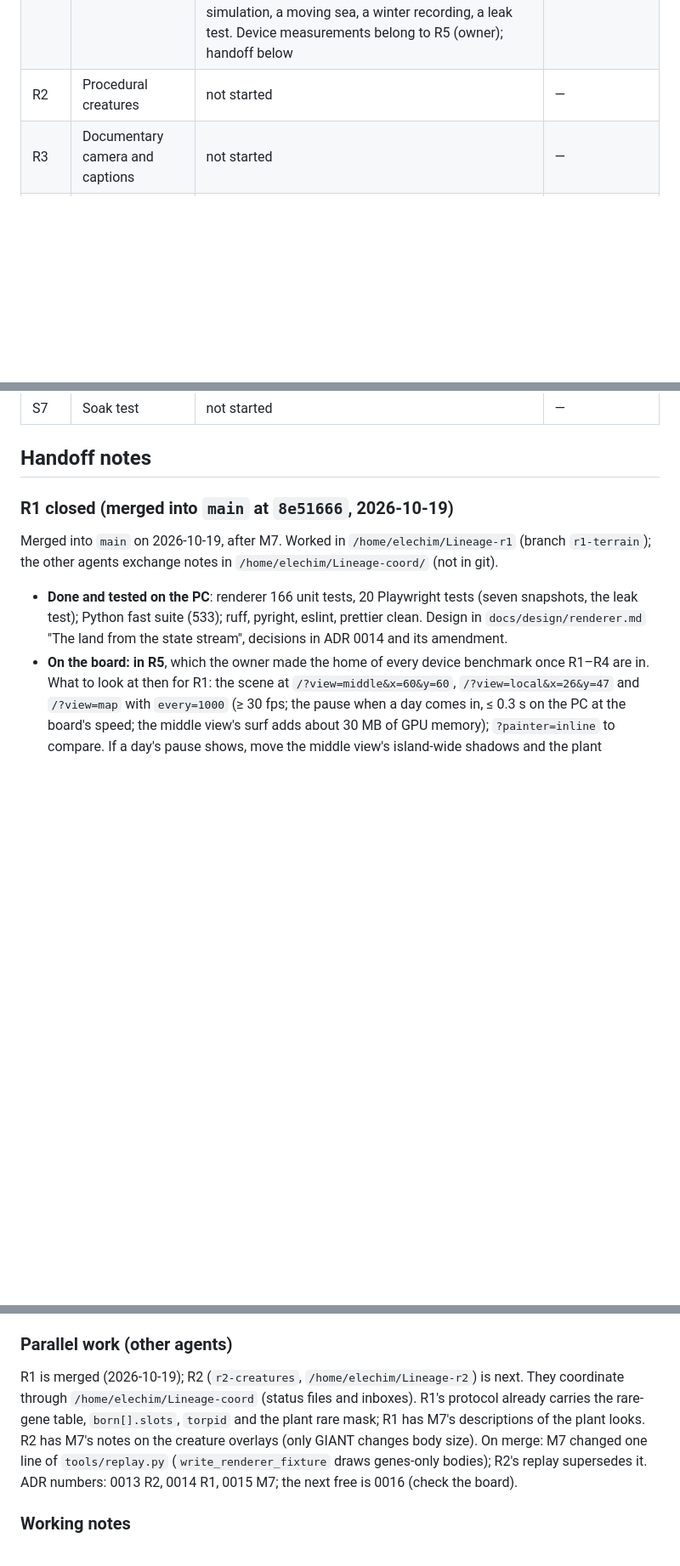
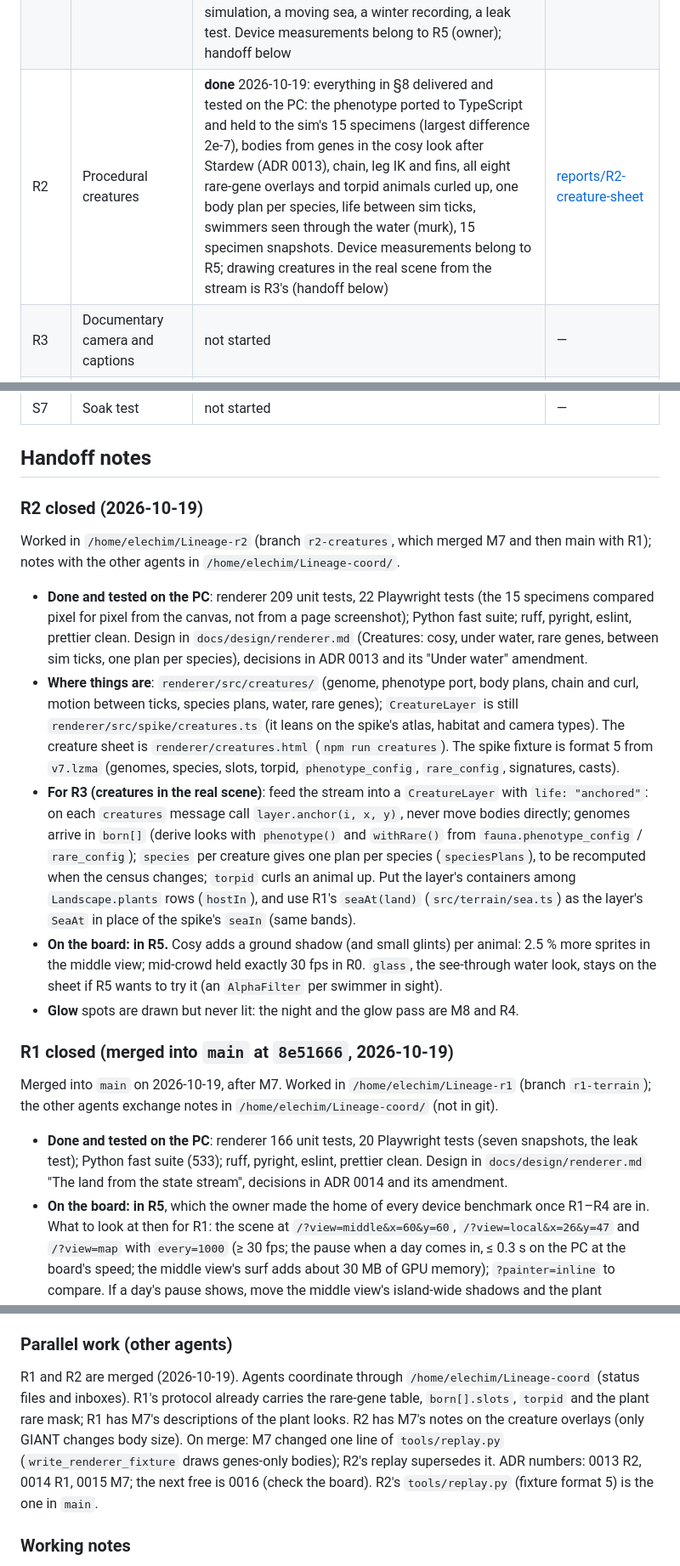
Before and after one commit to mlisi1/Lineage, a Markdown page: docs/milestones.md, 3 parts joined by grey strips. Shown at 85% size. Drawn GitHub-style; blank space fills up the shorter version.

Commit message:
docs: R2 done; handoff to R3 for creatures in the real scene [R2]

```diff
--- a/docs/milestones.md
+++ b/docs/milestones.md
@@ -18,7 +18,7 @@ Mirrors CLAUDE.md §8. Update in the same commit that changes a milestone's stat
 | M11 | Long-run tuning and stability | not started; plan and evidence so far in [m11-plan.md](m11-plan.md) (ADR 0011: tuning happens here, once) | — |
 | R0 | Renderer spike on the device | **done** 2026-10-18: on the board with a 2560×1440 monitor standing in for the screen (ADR 0008), best profile `gpu-gles` on the GPU (Panfrost): map-view 59.5, mid-view 59.5, mid-crowd 30.0, local-view 59.9 fps median, all ≥ 30 (ADR 0010). A sprite in every cell (`spec-1x`) hangs the GPU: recorded, not judged | [reports/R0-renderer-spike](../reports/R0-renderer-spike/README.md); look: [reports/R0-look-sheet](../reports/R0-look-sheet/README.md) |
 | R1 | Terrain and plants from the state stream | **done** 2026-10-19, merged into `main` (`8e51666`) after M7: everything in §8 delivered and tested on the PC (wire schema and generated types, the scene from recordings in the three views, grounds painted in a worker and faded in daily, plants by form, season and two genes), plus the cosy look after Stardew (ADR 0014), seasons turning over weeks, snow from the simulation, a moving sea, a winter recording, a leak test. Device measurements belong to R5 (owner); handoff below | look and films: [reports/R1-land-sheet](../reports/R1-land-sheet/README.md) |
-| R2 | Procedural creatures | not started | — |
+| R2 | Procedural creatures | **done** 2026-10-19: everything in §8 delivered and tested on the PC: the phenotype ported to TypeScript and held to the sim's 15 specimens (largest difference 2e-7), bodies from genes in the cosy look after Stardew (ADR 0013), chain, leg IK and fins, all eight rare-gene overlays and torpid animals curled up, one body plan per species, life between sim ticks, swimmers seen through the water (murk), 15 specimen snapshots. Device measurements belong to R5; drawing creatures in the real scene from the stream is R3's (handoff below) | [reports/R2-creature-sheet](../reports/R2-creature-sheet/README.md) |
 | R3 | Documentary camera and captions | not started | — |
 | R4 | Atmosphere | not started | — |
 | R5 | Final rendering pass and device benchmark | not started; added 2026-10-18 (owner): every device benchmark of R1–R4 is taken here, on the final look | — |
@@ -31,6 +31,36 @@ Mirrors CLAUDE.md §8. Update in the same commit that changes a milestone's stat
 | S7 | Soak test | not started | — |
 
 ## Handoff notes
+
+### R2 closed (2026-10-19)
+
+Worked in `/home/elechim/Lineage-r2` (branch `r2-creatures`, which merged M7 and then
+main with R1); notes with the other agents in `/home/elechim/Lineage-coord/`.
+
+- **Done and tested on the PC**: renderer 209 unit tests, 22 Playwright tests (the 15
+  specimens compared pixel for pixel from the canvas, not from a page screenshot);
+  Python fast suite; ruff, pyright, eslint, prettier clean. Design in
+  `docs/design/renderer.md` (Creatures: cosy, under water, rare genes, between sim ticks,
+  one plan per species), decisions in ADR 0013 and its "Under water" amendment.
+- **Where things are**: `renderer/src/creatures/` (genome, phenotype port, body plans,
+  chain and curl, motion between ticks, species plans, water, rare genes);
+  `CreatureLayer` is still `renderer/src/spike/creatures.ts` (it leans on the spike's
+  atlas, habitat and camera types). The creature sheet is `renderer/creatures.html`
+  (`npm run creatures`). The spike fixture is format 5 from `v7.lzma` (genomes, species,
+  slots, torpid, `phenotype_config`, `rare_config`, signatures, casts).
+- **For R3 (creatures in the real scene)**: feed the stream into a `CreatureLayer` with
+  `life: "anchored"`: on each `creatures` message call `layer.anchor(i, x, y)`, never move
+  bodies directly; genomes arrive in `born[]` (derive looks with `phenotype()` and
+  `withRare()` from `fauna.phenotype_config` / `rare_config`); `species` per creature
+  gives one plan per species (`speciesPlans`), to be recomputed when the census changes;
+  `torpid` curls an animal up. Put the layer's containers among `Landscape.plants` rows
+  (`hostIn`), and use R1's `seaAt(land)` (`src/terrain/sea.ts`) as the layer's `SeaAt`
+  in place of the spike's `seaIn` (same bands).
+- **On the board: in R5.** Cosy adds a ground shadow (and small glints) per animal: 2.5 %
+  more sprites in the middle view; mid-crowd held exactly 30 fps in R0. `glass`, the
+  see-through water look, stays on the sheet if R5 wants to try it (an `AlphaFilter` per
+  swimmer in sight).
+- **Glow** spots are drawn but never lit: the night and the glow pass are M8 and R4.
 
 ### R1 closed (merged into `main` at `8e51666`, 2026-10-19)
 
@@ -97,13 +127,14 @@ State at 2026-10-18, end of M7, for the next session (M8).
 
 ### Parallel work (other agents)
 
-R1 is merged (2026-10-19); R2 (`r2-creatures`, `/home/elechim/Lineage-r2`) is next. They coordinate through
+R1 and R2 are merged (2026-10-19). Agents coordinate through
 `/home/elechim/Lineage-coord` (status files and inboxes). R1's protocol already carries
 the rare-gene table, `born[].slots`, `torpid` and the plant rare mask; R1 has M7's
 descriptions of the plant looks. R2 has M7's notes on the creature overlays (only GIANT
 changes body size). On merge: M7 changed one line of `tools/replay.py`
 (`write_renderer_fixture` draws genes-only bodies); R2's replay supersedes it.
 ADR numbers: 0013 R2, 0014 R1, 0015 M7; the next free is 0016 (check the board).
+R2's `tools/replay.py` (fixture format 5) is the one in `main`.
 
 ### Working notes
 
```
Also changed, not shown: CLAUDE.md (+6 -4 lines).
